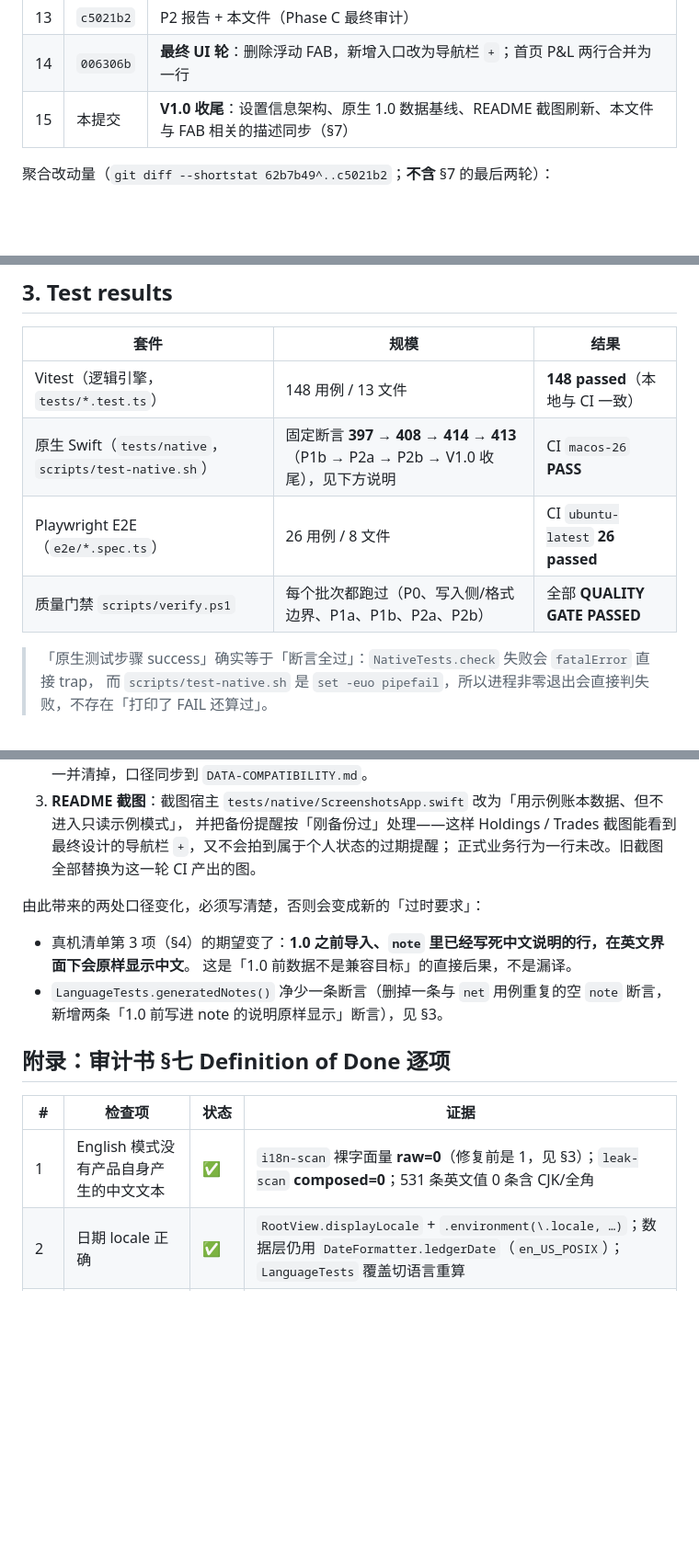
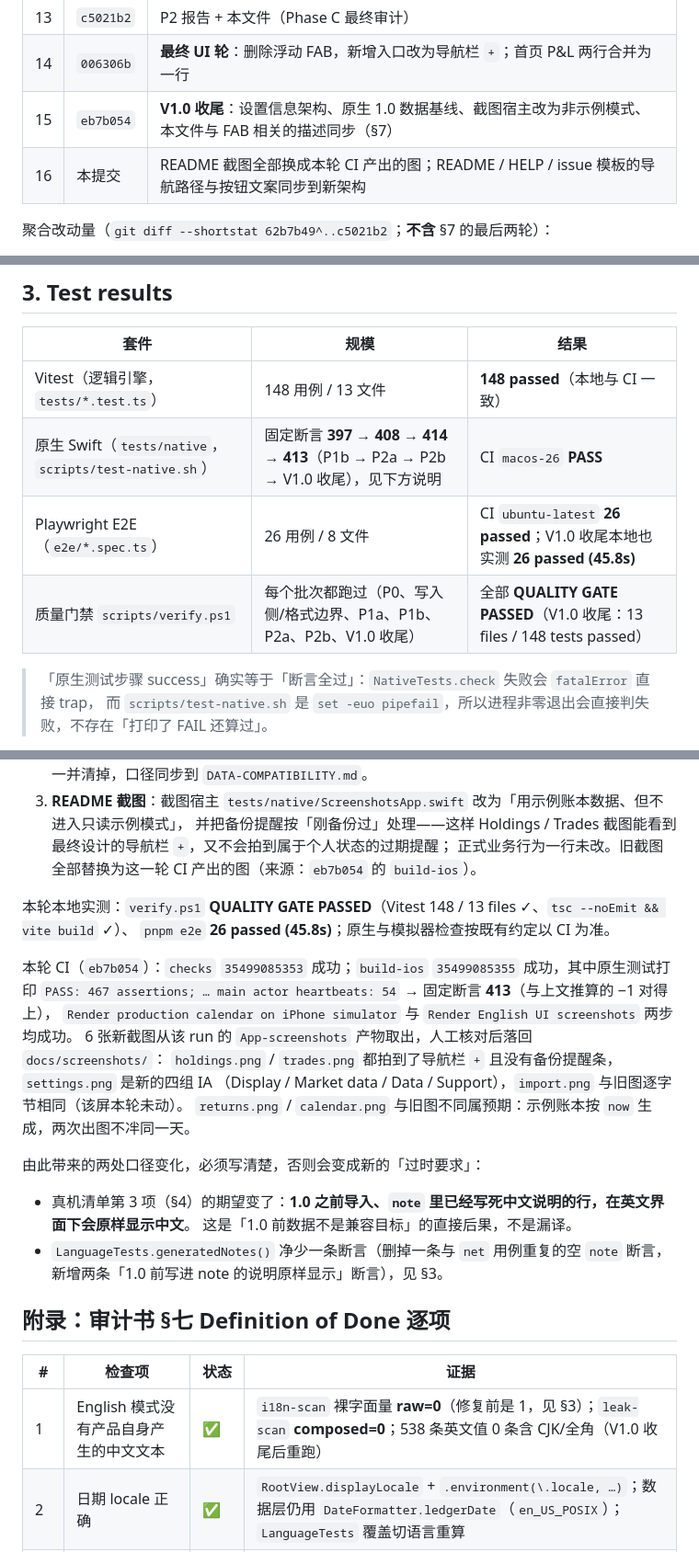
Before and after one commit to chengxiaomingcxm/us-stock-ledger, a Markdown page: docs/ENGLISH_UI_FINAL_AUDIT.md, 3 parts joined by grey strips. Shown at 92% size. Drawn GitHub-style; blank space fills up the shorter version.

```diff
--- a/docs/ENGLISH_UI_FINAL_AUDIT.md
+++ b/docs/ENGLISH_UI_FINAL_AUDIT.md
@@ -24,7 +24,8 @@
 | 12 | `573310d` | **P2b**：英文术语统一、诊断日志冒号、`LedgerValidation` 默认标签、曲线金额加 `$`（`Fmt.compactMoney`） |
 | 13 | `c5021b2` | P2 报告 + 本文件（Phase C 最终审计） |
 | 14 | `006306b` | **最终 UI 轮**：删除浮动 FAB，新增入口改为导航栏 `+`；首页 P&L 两行合并为一行 |
-| 15 | 本提交 | **V1.0 收尾**：设置信息架构、原生 1.0 数据基线、README 截图刷新、本文件与 FAB 相关的描述同步（§7） |
+| 15 | `eb7b054` | **V1.0 收尾**：设置信息架构、原生 1.0 数据基线、截图宿主改为非示例模式、本文件与 FAB 相关的描述同步（§7） |
+| 16 | 本提交 | README 截图全部换成本轮 CI 产出的图；README / HELP / issue 模板的导航路径与按钮文案同步到新架构 |
 
 聚合改动量（`git diff --shortstat 62b7b49^..c5021b2`；**不含** §7 的最后两轮）：
 
@@ -62,8 +64,8 @@
 | --- | --- | --- |
 | Vitest（逻辑引擎，`tests/*.test.ts`） | 148 用例 / 13 文件 | **148 passed**（本地与 CI 一致） |
 | 原生 Swift（`tests/native`，`scripts/test-native.sh`） | 固定断言 **397 → 408 → 414 → 413**（P1b → P2a → P2b → V1.0 收尾），见下方说明 | CI `macos-26` **PASS** |
-| Playwright E2E（`e2e/*.spec.ts`） | 26 用例 / 8 文件 | CI `ubuntu-latest` **26 passed** |
-| 质量门禁 `scripts/verify.ps1` | 每个批次都跑过（P0、写入侧/格式边界、P1a、P1b、P2a、P2b） | 全部 **QUALITY GATE PASSED** |
+| Playwright E2E（`e2e/*.spec.ts`） | 26 用例 / 8 文件 | CI `ubuntu-latest` **26 passed**；V1.0 收尾本地也实测 **26 passed (45.8s)** |
+| 质量门禁 `scripts/verify.ps1` | 每个批次都跑过（P0、写入侧/格式边界、P1a、P1b、P2a、P2b、V1.0 收尾） | 全部 **QUALITY GATE PASSED**（V1.0 收尾：13 files / 148 tests passed） |
 
 > 「原生测试步骤 success」确实等于「断言全过」：`NativeTests.check` 失败会 `fatalError` 直接 trap，
 > 而 `scripts/test-native.sh` 是 `set -euo pipefail`，所以进程非零退出会直接判失败，不存在「打印了 FAIL 还算过」。
@@ -192,7 +194,18 @@ CI 在模拟器上真的启动过 App（`scripts/test-screenshots.sh` 渲染 6
    作为 1.0 起的稳定边界。界面上的开发历史文案（「沿用此前原生 2.0 测试版的数据」等）一并清掉，口径同步到 `DATA-COMPATIBILITY.md`。
 3. **README 截图**：截图宿主 `tests/native/ScreenshotsApp.swift` 改为「用示例账本数据、但不进入只读示例模式」，
    并把备份提醒按「刚备份过」处理——这样 Holdings / Trades 截图能看到最终设计的导航栏 `+`，又不会拍到属于个人状态的过期提醒；
-   正式业务行为一行未改。旧截图全部替换为这一轮 CI 产出的图。
+   正式业务行为一行未改。旧截图全部替换为这一轮 CI 产出的图（来源：`eb7b054` 的 `build-ios`）。
+
+本轮本地实测：`verify.ps1` **QUALITY GATE PASSED**（Vitest 148 / 13 files ✓、`tsc --noEmit && vite build` ✓）、
+`pnpm e2e` **26 passed (45.8s)**；原生与模拟器检查按既有约定以 CI 为准。
+
+本轮 CI（`eb7b054`）：`checks` `35499085353` 成功；`build-ios` `35499085355` 成功，其中原生测试打印
+`PASS: 467 assertions; … main actor heartbeats: 54` → 固定断言 **413**（与上文推算的 −1 对得上），
+`Render production calendar on iPhone simulator` 与 `Render English UI screenshots` 两步均成功。
+6 张新截图从该 run 的 `App-screenshots` 产物取出，人工核对后落回 `docs/screenshots/`：
+`holdings.png` / `trades.png` 都拍到了导航栏 `+` 且没有备份提醒条，`settings.png` 是新的四组 IA
+（Display / Market data / Data / Support），`import.png` 与旧图逐字节相同（该屏本轮未动）。
+`returns.png` / `calendar.png` 与旧图不同属预期：示例账本按 `now` 生成，两次出图不冸同一天。
 
 由此带来的两处口径变化，必须写清楚，否则会变成新的「过时要求」：
 
@@ -204,7 +217,7 @@ CI 在模拟器上真的启动过 App（`scripts/test-screenshots.sh` 渲染 6
 
 | # | 检查项 | 状态 | 证据 |
 | --- | --- | --- | --- |
-| 1 | English 模式没有产品自身产生的中文文本 | ✅ | `i18n-scan` 裸字面量 **raw=0**（修复前是 1，见 §3）；`leak-scan` **composed=0**；531 条英文值 0 条含 CJK/全角 |
+| 1 | English 模式没有产品自身产生的中文文本 | ✅ | `i18n-scan` 裸字面量 **raw=0**（修复前是 1，见 §3）；`leak-scan` **composed=0**；538 条英文值 0 条含 CJK/全角（V1.0 收尾后重跑） |
 | 2 | 日期 locale 正确 | ✅ | `RootView.displayLocale` + `.environment(\.locale, …)`；数据层仍用 `DateFormatter.ledgerDate`（`en_US_POSIX`）；`LanguageTests` 覆盖切语言重算 |
 | 3 | Trades Date Range 实际过滤正确 | ✅ | `Engine.range` + `EngineGoldenTests.rangeSummary()` 断言区间外那笔不计入 |
 | 4 | All / Buy / Sell + Date Range 组合正确 | ✅ | 同上；只看卖出时买入侧笔数与金额必须为 0 |
```
Also changed, not shown: other parts of docs/ENGLISH_UI_FINAL_AUDIT.md (+2 -1 lines), README.md (+3 -3 lines), README.zh-Hans.md (+3 -3 lines), docs/screenshots/calendar.png, docs/screenshots/holdings.png, docs/screenshots/returns.png, docs/screenshots/settings.png, docs/screenshots/trades.png, 7 other files.
